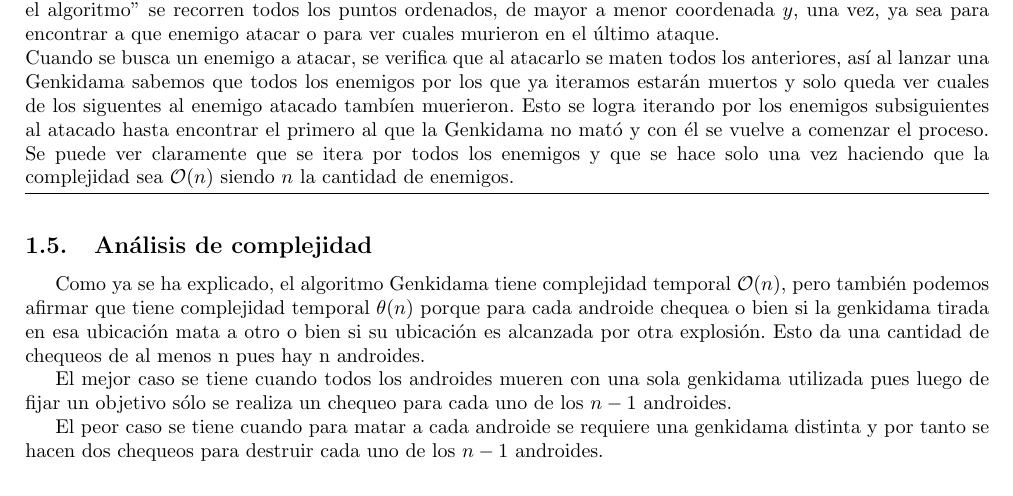
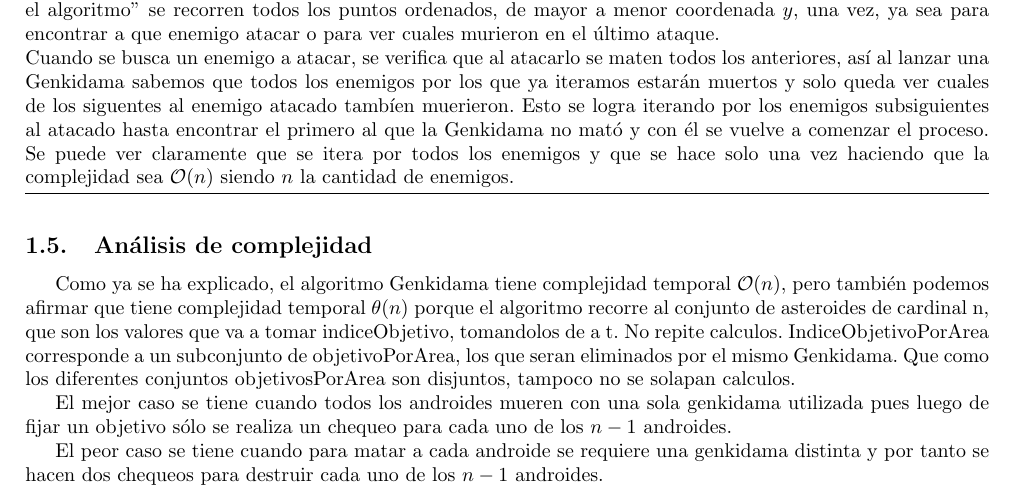
Before and after one commit to dtilve/aed3-tp1, a LaTeX document (TP1/ejercicios/ejercicio2.tex): part of page 4 of 7, cut so that both start at the same text. Compiled offline with pdfLaTeX.

Commit message:
Update ejercicio2.tex

```diff
--- a/TP1/ejercicios/ejercicio2.tex
+++ b/TP1/ejercicios/ejercicio2.tex
@@ -201,10 +201,11 @@ Cuando se busca un enemigo a atacar, se verifica que al atacarlo se maten todos
 \end{algorithm}
 
 \subsection{Análisis de complejidad}
-Como ya se ha explicado, el algoritmo Genkidama tiene complejidad temporal $\mathcal{O}(n)$, pero también podemos afirmar que tiene complejidad temporal $\mathcal{\theta}(n)$ porque para cada androide chequea o  bien si la genkidama tirada en esa ubicación mata a otro o bien si su ubicación es alcanzada por otra explosión. Esto da una cantidad de chequeos de al menos n pues hay n androides.
+
+\par{Como ya se ha explicado, el algoritmo Genkidama tiene complejidad temporal $\mathcal{O}(n)$, pero también podemos afirmar que tiene complejidad temporal $\mathcal{\theta}(n)$ porque el algoritmo recorre al conjunto de asteroides de cardinal n, que son los valores que va a tomar indiceObjetivo, tomandolos de a t. No repite calculos. IndiceObjetivoPorArea corresponde a un subconjunto de objetivoPorArea, los que seran eliminados por el mismo Genkidama. Que como los diferentes conjuntos objetivosPorArea son disjuntos, tampoco no se solapan calculos.}
+%para cada androide chequea o  bien si la genkidama tirada en esa ubicación mata a otro o bien si su ubicación es alcanzada por otra explosión. Esto da una cantidad de chequeos de al menos n pues hay n androides.
 \par{El mejor caso se tiene cuando todos los androides mueren con una sola genkidama utilizada pues luego de fijar un objetivo sólo se realiza un chequeo para cada uno de los $n-1$ androides.}
 \par{El peor caso se tiene cuando para matar a cada androide se requiere una genkidama distinta y por tanto se hacen dos chequeos para destruir cada uno de los $n-1$ androides.}
-
 \newpage
 \subsection{Experimentación}
 Para la experimentación medimos los tiempos de ejecución para distintos tamaños de entrada y lo hicimos varias veces para cada tamaño de entrada para tener resultados más confiables. Este proceso lo realizamos para las situaciones que creíamos que daban lugar a mejor y peor caso y verificamos que efectivamente eran las situaciones que pensábamos.
```
